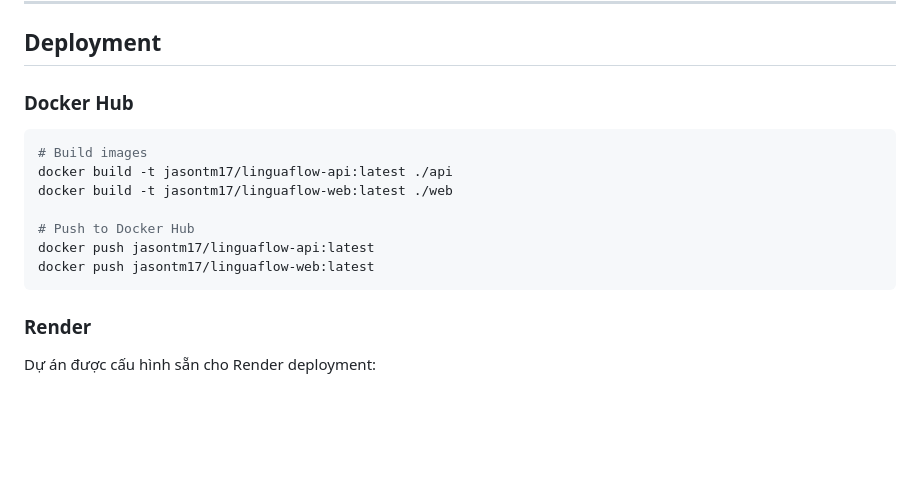
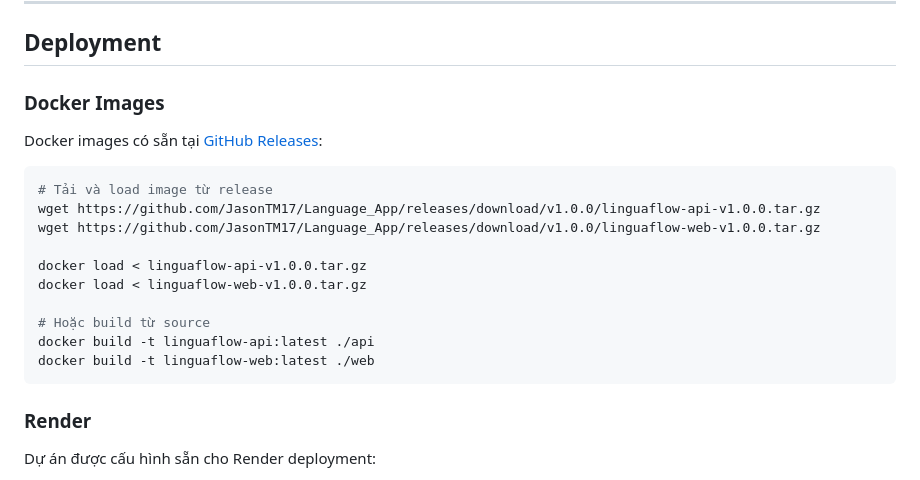
Before and after one commit to JasonTM17/Language_App, a Markdown page: README.md, the part around the change. Drawn GitHub-style; blank space fills up the shorter version.

Commit message:
docs: update Docker section to reference GitHub Releases

````diff
--- a/README.md
+++ b/README.md
@@ -204,16 +204,21 @@ cd web && npx tsc --noEmit
 
 ## Deployment
 
-### Docker Hub
+### Docker Images
+
+Docker images có sẵn tại [GitHub Releases](https://github.com/JasonTM17/Language_App/releases):
 
 ```bash
-# Build images
-docker build -t jasontm17/linguaflow-api:latest ./api
-docker build -t jasontm17/linguaflow-web:latest ./web
+# Tải và load image từ release
+wget https://github.com/JasonTM17/Language_App/releases/download/v1.0.0/linguaflow-api-v1.0.0.tar.gz
+wget https://github.com/JasonTM17/Language_App/releases/download/v1.0.0/linguaflow-web-v1.0.0.tar.gz
 
-# Push to Docker Hub
-docker push jasontm17/linguaflow-api:latest
-docker push jasontm17/linguaflow-web:latest
+docker load < linguaflow-api-v1.0.0.tar.gz
+docker load < linguaflow-web-v1.0.0.tar.gz
+
+# Hoặc build từ source
+docker build -t linguaflow-api:latest ./api
+docker build -t linguaflow-web:latest ./web
 ```
 
 ### Render
````
